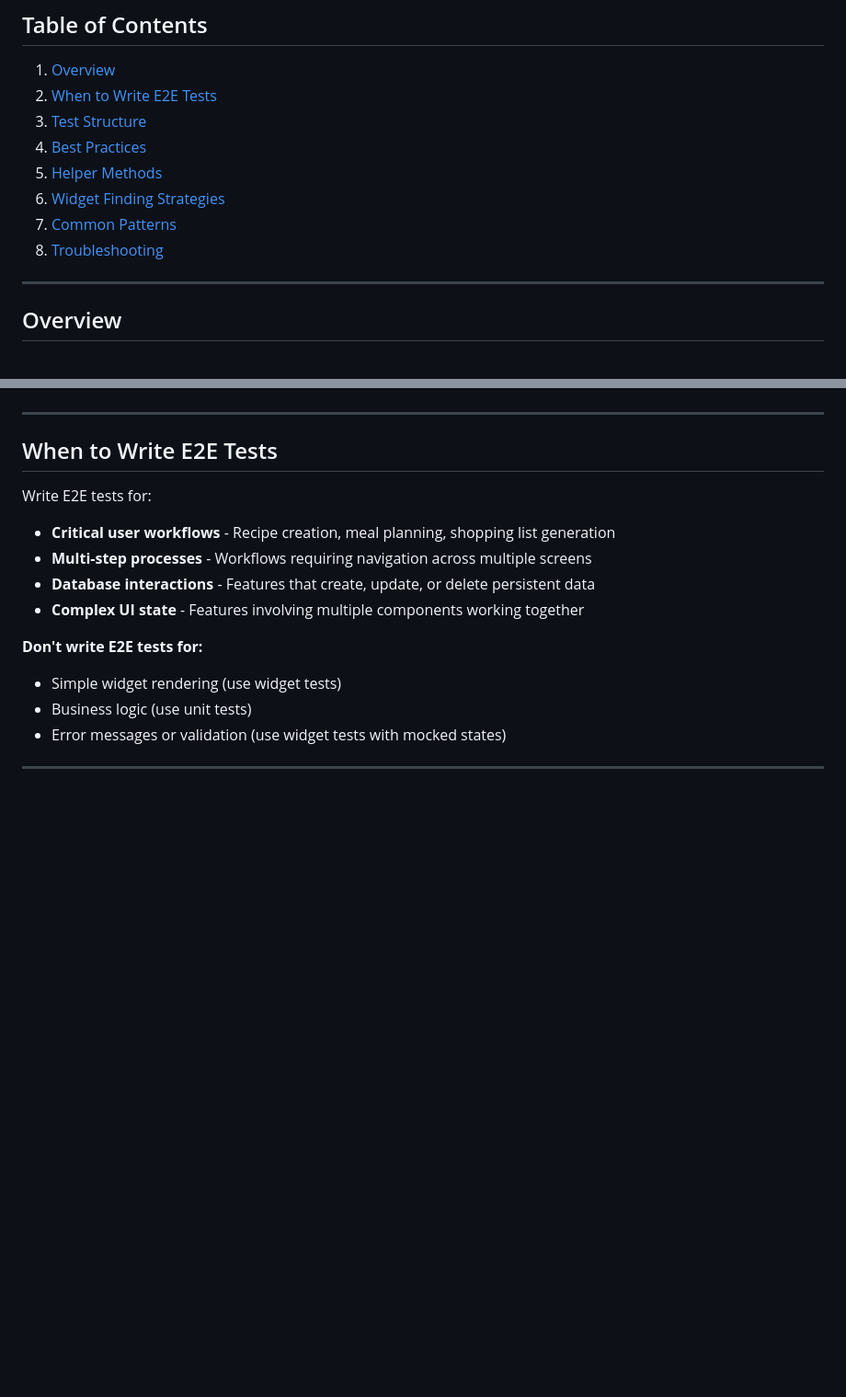
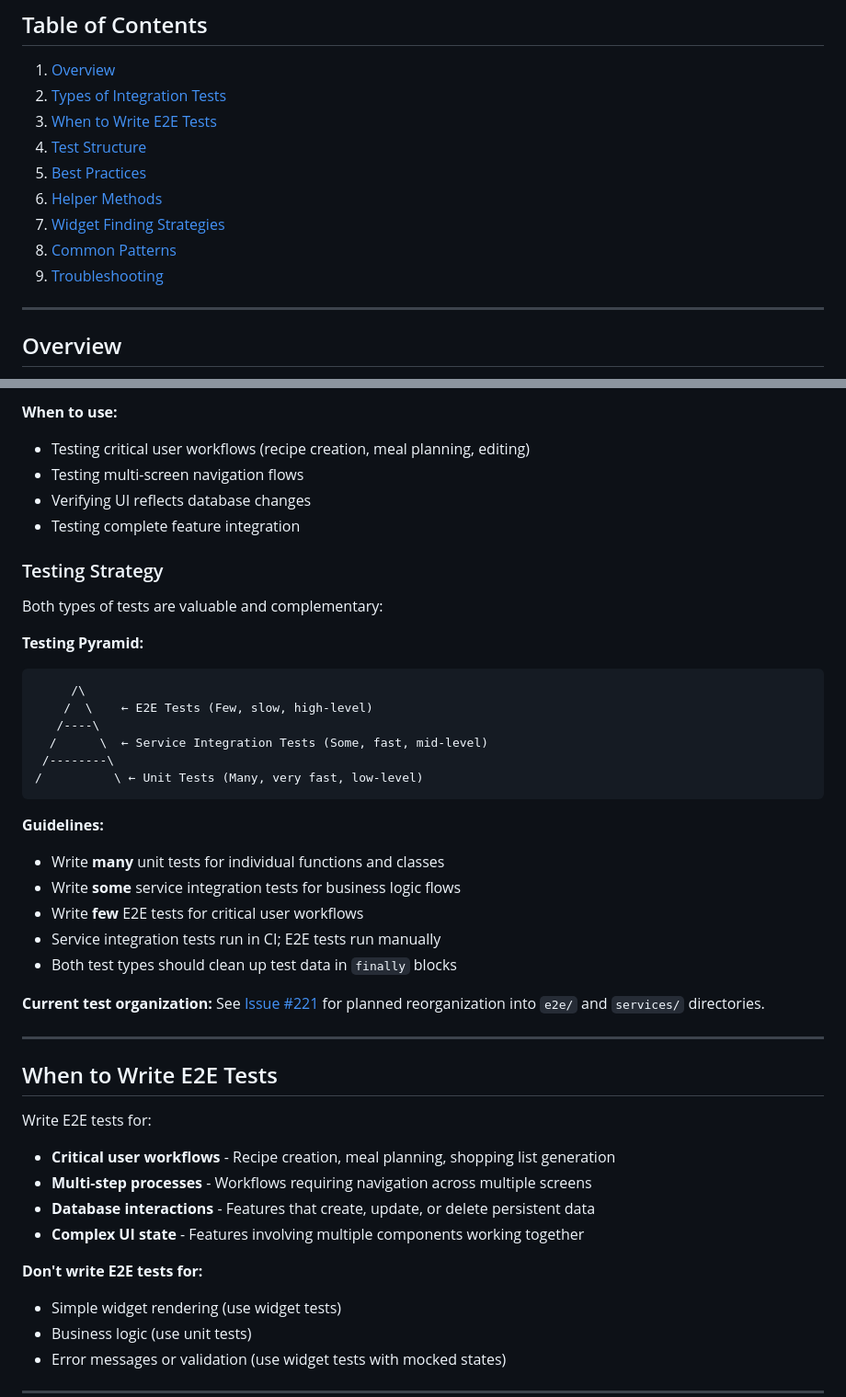
Before and after one commit to alemdisso/gastrobrain, a Markdown page: docs/E2E_TESTING.md, 2 parts joined by grey strips. Shown at 92% size. Rendered like a GitHub page; blank space fills up the shorter version.

````diff
--- a/docs/E2E_TESTING.md
+++ b/docs/E2E_TESTING.md
@@ -9,13 +9,14 @@ This document outlines best practices for writing end-to-end (E2E) integration t
 ## Table of Contents
 
 1. [Overview](#overview)
-2. [When to Write E2E Tests](#when-to-write-e2e-tests)
-3. [Test Structure](#test-structure)
-4. [Best Practices](#best-practices)
-5. [Helper Methods](#helper-methods)
-6. [Widget Finding Strategies](#widget-finding-strategies)
-7. [Common Patterns](#common-patterns)
-8. [Troubleshooting](#troubleshooting)
+2. [Types of Integration Tests](#types-of-integration-tests)
+3. [When to Write E2E Tests](#when-to-write-e2e-tests)
+4. [Test Structure](#test-structure)
+5. [Best Practices](#best-practices)
+6. [Helper Methods](#helper-methods)
+7. [Widget Finding Strategies](#widget-finding-strategies)
+8. [Common Patterns](#common-patterns)
+9. [Troubleshooting](#troubleshooting)
 
 ---
 
@@ -35,3 +113,32 @@ E2E tests verify complete user workflows by:
+**When to use:**
+- Testing critical user workflows (recipe creation, meal planning, editing)
+- Testing multi-screen navigation flows
+- Verifying UI reflects database changes
+- Testing complete feature integration
+
+### Testing Strategy
+
+Both types of tests are valuable and complementary:
+
+**Testing Pyramid:**
+```
+     /\
+    /  \    ← E2E Tests (Few, slow, high-level)
+   /----\
+  /      \  ← Service Integration Tests (Some, fast, mid-level)
+ /--------\
+/          \ ← Unit Tests (Many, very fast, low-level)
+```
+
+**Guidelines:**
+- Write **many** unit tests for individual functions and classes
+- Write **some** service integration tests for business logic flows
+- Write **few** E2E tests for critical user workflows
+- Service integration tests run in CI; E2E tests run manually
+- Both test types should clean up test data in `finally` blocks
+
+**Current test organization:**
+See [Issue #221](https://github.com/alemdisso/gastrobrain/issues/221) for planned reorganization into `e2e/` and `services/` directories.
 
 ---
 
````
Also changed, not shown: other parts of docs/E2E_TESTING.md (+77 -0 lines).
